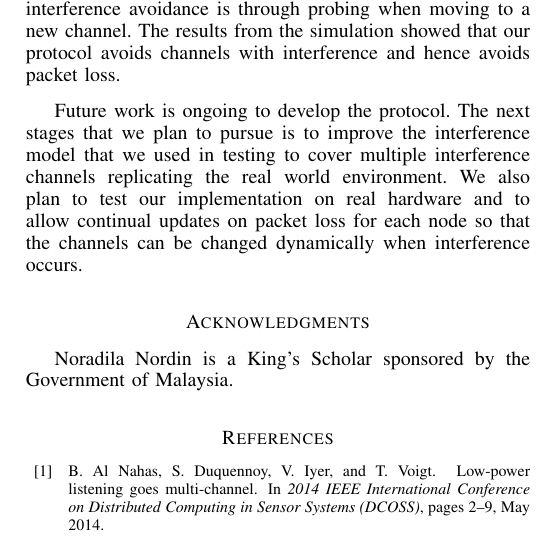
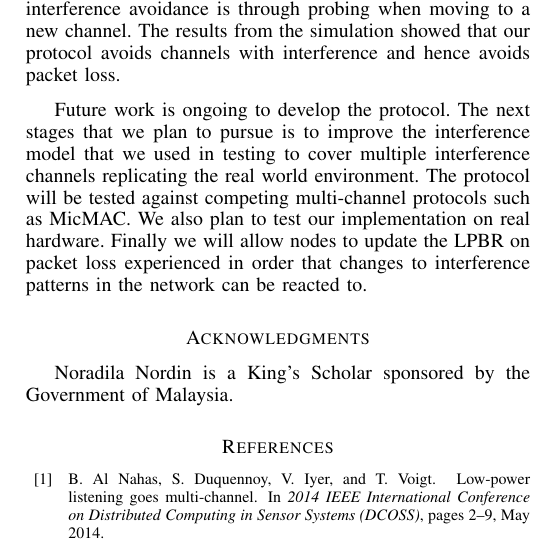
Before and after one commit to Noradila/multichannel-RPL, a LaTeX paper (senseapp_2015/senseapp_2015.tex, which reads senseapp_2015/Conclusion.tex): part of one column of page 6 of 6, cut so that both start at the same text. Compiled offline with pdfLaTeX.

Commit message:
New version with corrections as in email

```diff
--- a/senseapp_2015/Conclusion.tex
+++ b/senseapp_2015/Conclusion.tex
@@ -6,6 +6,6 @@
 
 We presented multichannel RPL, a centralised cross-layer protocol as an extension to the existing RPL with ContikiMAC. Our protocol mitigates the effect of interference by avoiding affected channels and allows better spectrum usage by trying to move nearby nodes to listen on different channel.  The interference avoidance is through probing when moving to a new channel. The results from the simulation showed that our protocol avoids channels with interference and hence avoids packet loss.
 
-Future work is ongoing to develop the protocol. The next stages that we plan to pursue is to improve the interference model that we used in testing to cover multiple interference channels replicating the real world environment.  We also plan to test our implementation on real hardware and to allow continual updates on packet loss for each node so that the channels can be changed dynamically when interference occurs.
+Future work is ongoing to develop the protocol. The next stages that we plan to pursue is to improve the interference model that we used in testing to cover multiple interference channels replicating the real world environment. The protocol will be tested against competing multi-channel protocols such as MicMAC. We also plan to test our implementation on real hardware.  Finally we will allow nodes to update the LPBR on packet loss experienced in order that changes to interference patterns in the network can be reacted to.
 
 % The nature of our protocol that decides/run the decision making to the application layer gives us more opportunity to add the decision complexity - intelligence? and do real time channel checking. Our protocol maintains high reliability during heavily interfered periods where  ContikiMAC showed a low throughput of //////result?.
```
